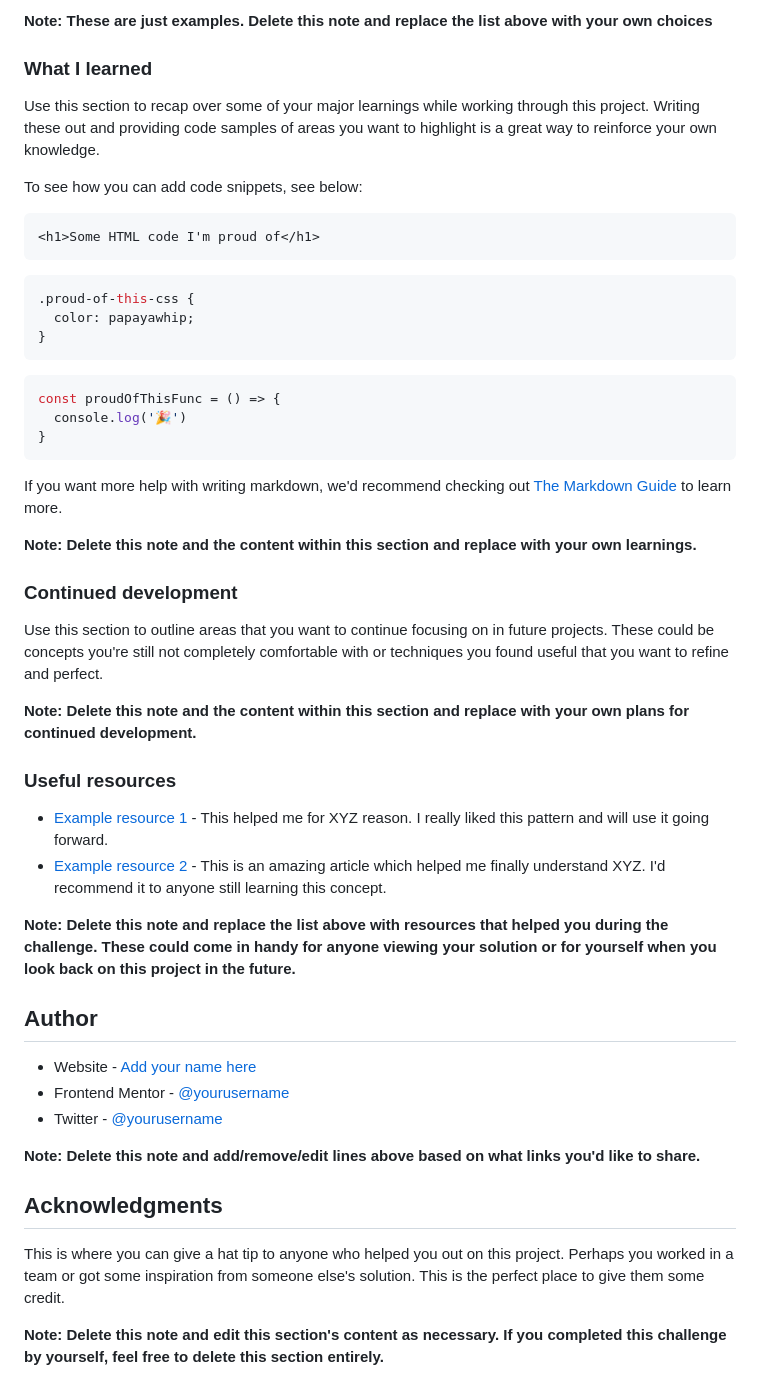
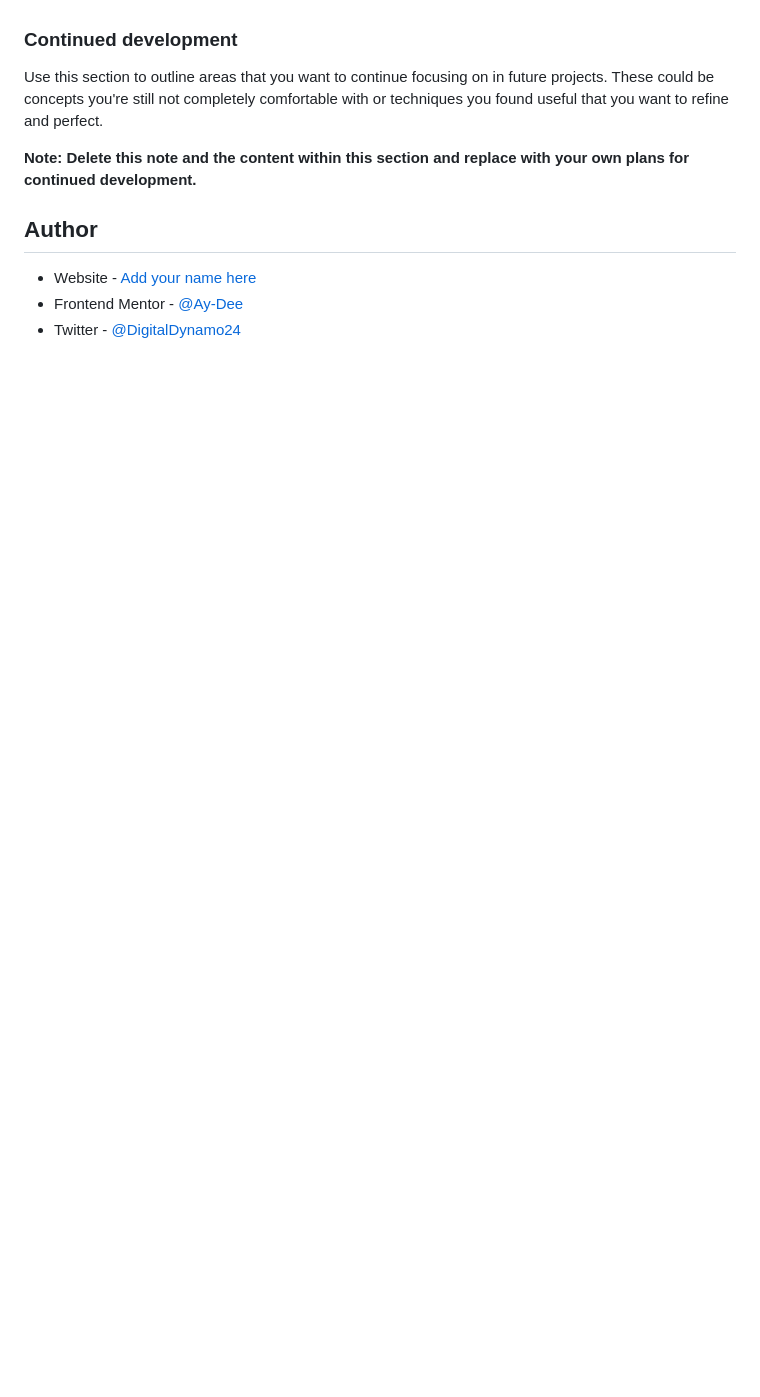
Before and after one commit to Ay-Dee/100_days_of_coding, a Markdown page: Day-1/README-template.md, the part around the change printed below. GitHub-like rendering; blank space fills up the shorter version.

````diff
--- a/Day-1/README-template.md
+++ b/Day-1/README-template.md
@@ -59,29 +43,4 @@ Then crop/optimize/edit your image however you like, add it to your project, and
 
-**Note: These are just examples. Delete this note and replace the list above with your own choices**
-
-### What I learned
-
-Use this section to recap over some of your major learnings while working through this project. Writing these out and providing code samples of areas you want to highlight is a great way to reinforce your own knowledge.
-
-To see how you can add code snippets, see below:
-
-```html
-<h1>Some HTML code I'm proud of</h1>
-```
-```css
-.proud-of-this-css {
-  color: papayawhip;
-}
-```
-```js
-const proudOfThisFunc = () => {
-  console.log('🎉')
-}
-```
-
-If you want more help with writing markdown, we'd recommend checking out [The Markdown Guide](https://www.markdownguide.org/) to learn more.
-
-**Note: Delete this note and the content within this section and replace with your own learnings.**
 
 ### Continued development
 
@@ -89,23 +48,9 @@ Use this section to outline areas that you want to continue focusing on in futur
 
 **Note: Delete this note and the content within this section and replace with your own plans for continued development.**
 
-### Useful resources
-
-- [Example resource 1](https://www.example.com) - This helped me for XYZ reason. I really liked this pattern and will use it going forward.
-- [Example resource 2](https://www.example.com) - This is an amazing article which helped me finally understand XYZ. I'd recommend it to anyone still learning this concept.
-
-**Note: Delete this note and replace the list above with resources that helped you during the challenge. These could come in handy for anyone viewing your solution or for yourself when you look back on this project in the future.**
 
 ## Author
 
-- Website - [Add your name here](https://www.your-site.com)
-- Frontend Mentor - [@yourusername](https://www.frontendmentor.io/profile/yourusername)
-- Twitter - [@yourusername](https://www.twitter.com/yourusername)
-
-**Note: Delete this note and add/remove/edit lines above based on what links you'd like to share.**
-
-## Acknowledgments
-
-This is where you can give a hat tip to anyone who helped you out on this project. Perhaps you worked in a team or got some inspiration from someone else's solution. This is the perfect place to give them some credit.
-
-**Note: Delete this note and edit this section's content as necessary. If you completed this challenge by yourself, feel free to delete this section entirely.**
+- Website - [Add your name here](https://www.product-preview-card-brown-eta.vercel.app)
+- Frontend Mentor - [@Ay-Dee](https://www.frontendmentor.io/profile/yourusername)
+- Twitter - [@DigitalDynamo24](https://www.twitter.com/DigitalDynamo24)
````
Also changed, not shown: other parts of Day-1/README-template.md (+3 -19 lines), Day-1/images/screenshot.PNG (added), 1 other file.
